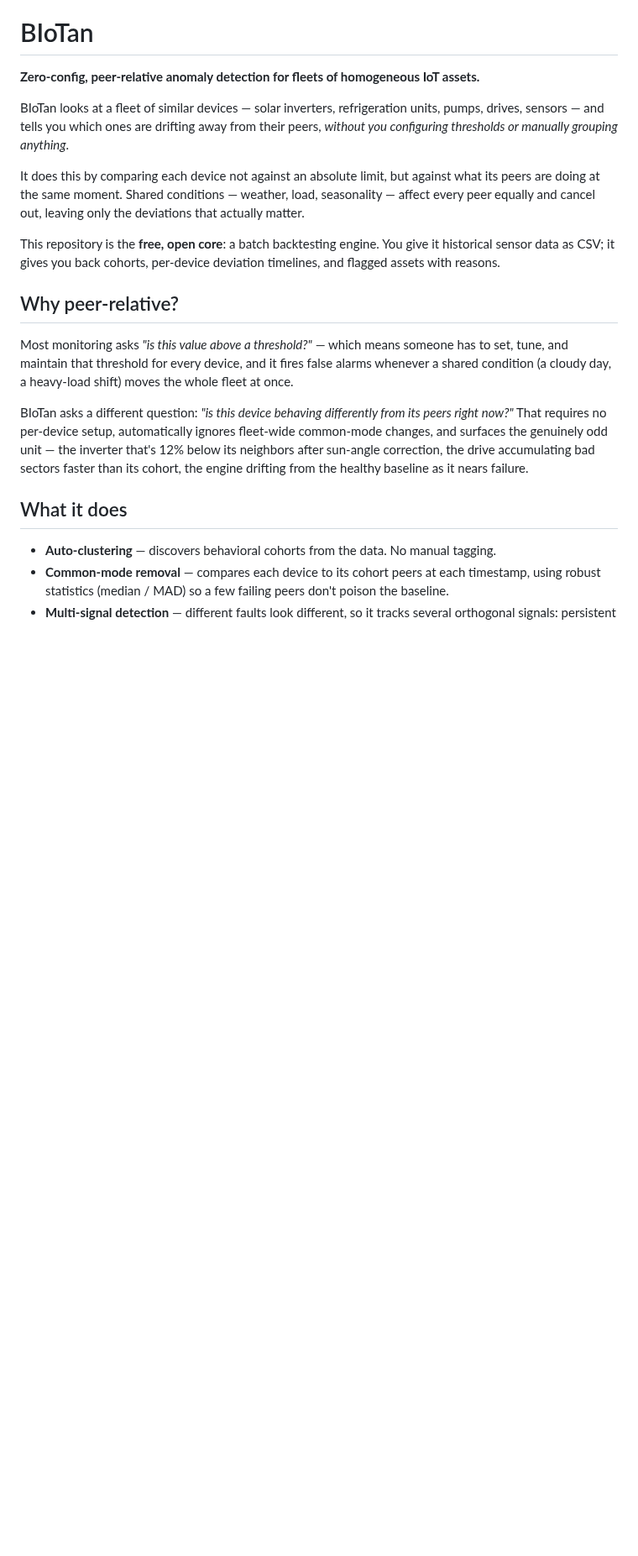
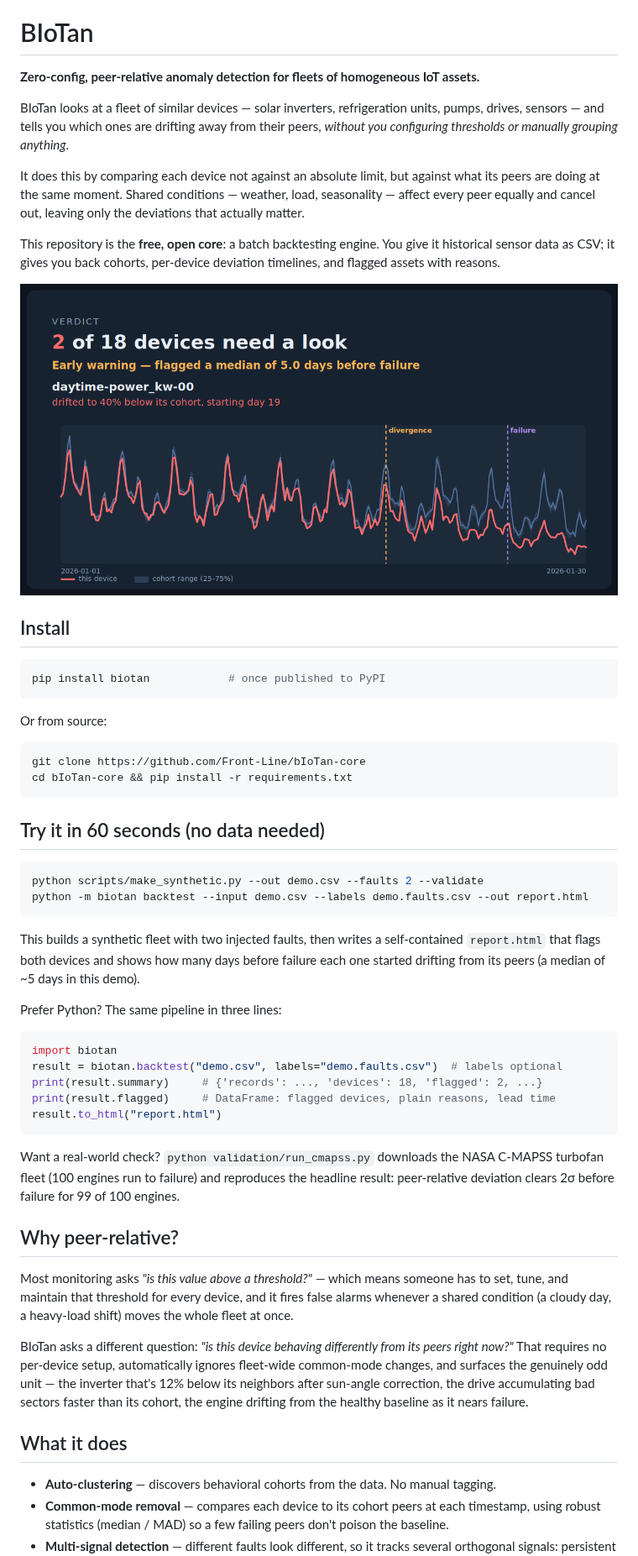
Before and after one commit to Front-Line/bIoTan-core, a Markdown page: README.md, the part around the change. Shown at 84% size. Drawn GitHub-style; pictures changed too: docs/peer-z-example.png (added); blank space fills up the shorter version.

````diff
--- a/README.md
+++ b/README.md
@@ -16,6 +16,46 @@ that actually matter.
 This repository is the **free, open core**: a batch backtesting engine. You give it
 historical sensor data as CSV; it gives you back cohorts, per-device deviation
 timelines, and flagged assets with reasons.
+
+![BIoTan report — a single device breaking away from its cohort band, flagged days before failure](docs/peer-z-example.png)
+
+## Install
+
+```bash
+pip install biotan            # once published to PyPI
+```
+
+Or from source:
+
+```bash
+git clone https://github.com/Front-Line/bIoTan-core
+cd bIoTan-core && pip install -r requirements.txt
+```
+
+## Try it in 60 seconds (no data needed)
+
+```bash
+python scripts/make_synthetic.py --out demo.csv --faults 2 --validate
+python -m biotan backtest --input demo.csv --labels demo.faults.csv --out report.html
+```
+
+This builds a synthetic fleet with two injected faults, then writes a self-contained
+`report.html` that flags both devices and shows how many days before failure each one
+started drifting from its peers (a median of ~5 days in this demo).
+
+Prefer Python? The same pipeline in three lines:
+
+```python
+import biotan
+result = biotan.backtest("demo.csv", labels="demo.faults.csv")  # labels optional
+print(result.summary)     # {'records': ..., 'devices': 18, 'flagged': 2, ...}
+print(result.flagged)     # DataFrame: flagged devices, plain reasons, lead time
+result.to_html("report.html")
+```
+
+Want a real-world check? `python validation/run_cmapss.py` downloads the NASA C-MAPSS
+turbofan fleet (100 engines run to failure) and reproduces the headline result:
+peer-relative deviation clears 2σ before failure for 99 of 100 engines.
 
 ## Why peer-relative?
 
````
Also changed, not shown: README-ko.md (+40 -0 lines), docs/report-example.png (deleted), 7 other files.
